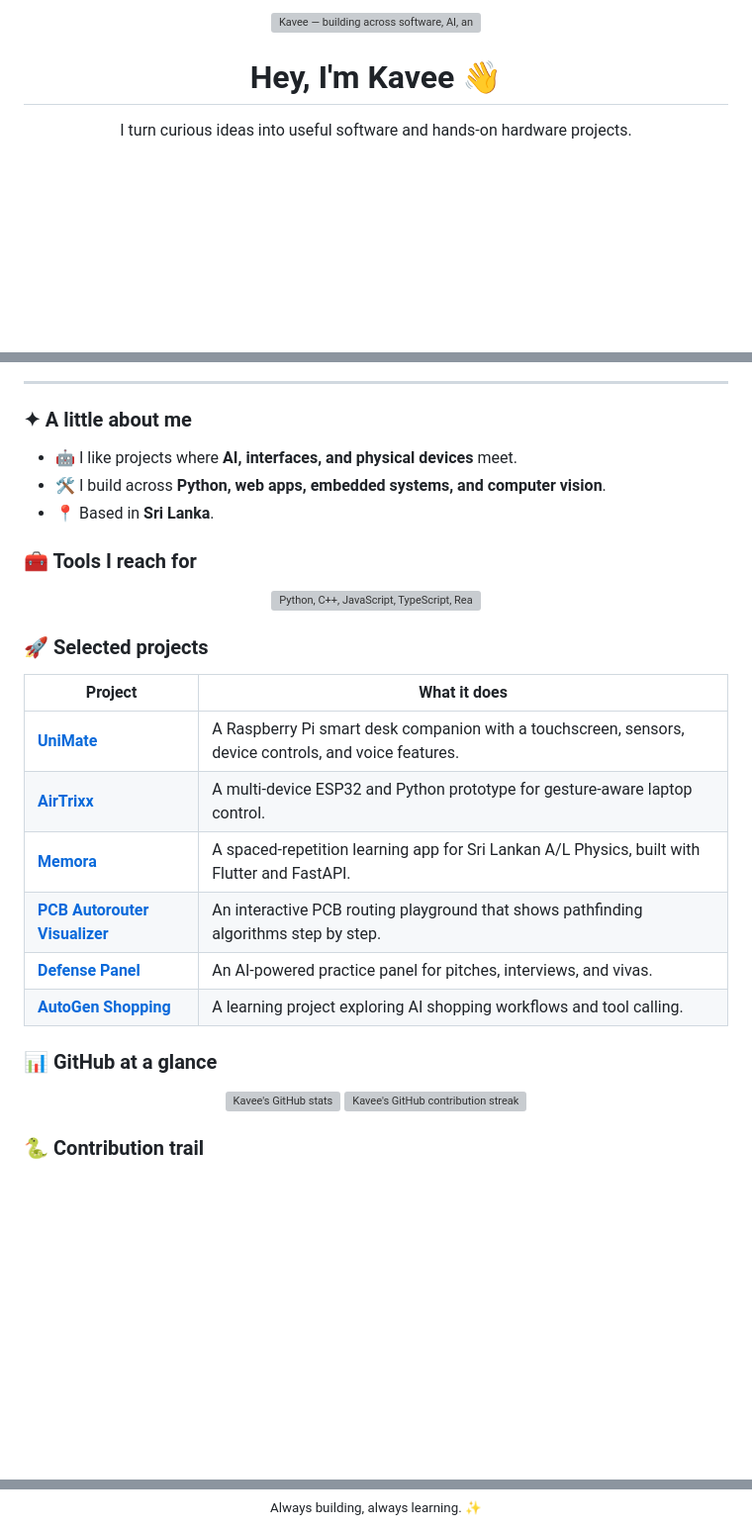
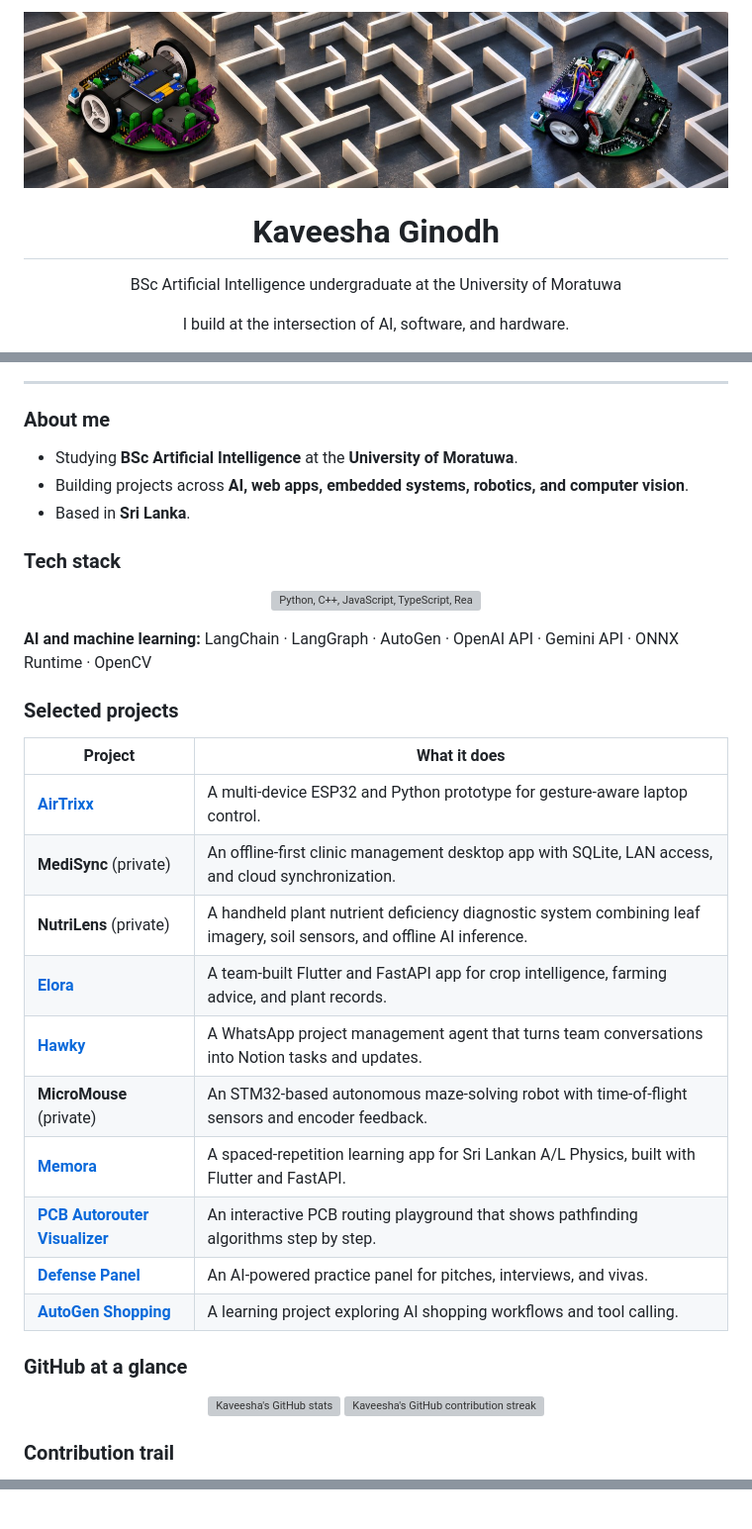
Before and after one commit to Kavee-ginty/Kavee-ginty, a Markdown page: README.md, 3 parts joined by grey strips. Shown at 99% size. GitHub-like rendering; pictures changed too: assets/banner.png (added); blank space fills up the shorter version; grey boxes are pictures that could not be loaded.

Commit message:
Personalize GitHub profile README

```diff
--- a/README.md
+++ b/README.md
@@ -1,6 +1,7 @@
 <div align="center">
-  <img src="assets/banner.svg" alt="Kavee — building across software, AI, and hardware" width="100%" />
+  <img src="assets/banner.png" alt="Two micromouse robots in a maze" width="100%" />
 
-  <h1>Hey, I'm Kavee 👋</h1>
-  <p>I turn curious ideas into useful software and hands-on hardware projects.</p>
+  <h1>Kaveesha Ginodh</h1>
+  <p>BSc Artificial Intelligence undergraduate at the University of Moratuwa</p>
+  <p>I build at the intersection of AI, software, and hardware.</p>
 
@@ -10,37 +12,43 @@
 
 ---
 
-### ✦ A little about me
+### About me
 
-- 🤖 I like projects where **AI, interfaces, and physical devices** meet.
-- 🛠️ I build across **Python, web apps, embedded systems, and computer vision**.
-- 📍 Based in **Sri Lanka**.
+- Studying **BSc Artificial Intelligence** at the **University of Moratuwa**.
+- Building projects across **AI, web apps, embedded systems, robotics, and computer vision**.
+- Based in **Sri Lanka**.
 
-### 🧰 Tools I reach for
+### Tech stack
 
 <p align="center">
   <img src="https://skillicons.dev/icons?i=python,cpp,js,ts,react,flutter,fastapi,postgres,arduino,git,github&perline=11" alt="Python, C++, JavaScript, TypeScript, React, Flutter, FastAPI, PostgreSQL, Arduino, Git, and GitHub" />
 </p>
 
-### 🚀 Selected projects
+**AI and machine learning:** LangChain · LangGraph · AutoGen · OpenAI API · Gemini API · ONNX Runtime · OpenCV
+
+### Selected projects
 
 | Project | What it does |
 | --- | --- |
-| [**UniMate**](https://github.com/Kavee-ginty/Unimate) | A Raspberry Pi smart desk companion with a touchscreen, sensors, device controls, and voice features. |
 | [**AirTrixx**](https://github.com/Kavee-ginty/AirTrixx) | A multi-device ESP32 and Python prototype for gesture-aware laptop control. |
+| **MediSync** (private) | An offline-first clinic management desktop app with SQLite, LAN access, and cloud synchronization. |
+| **NutriLens** (private) | A handheld plant nutrient deficiency diagnostic system combining leaf imagery, soil sensors, and offline AI inference. |
+| [**Elora**](https://github.com/Tenzrr/Elora) | A team-built Flutter and FastAPI app for crop intelligence, farming advice, and plant records. |
+| [**Hawky**](https://github.com/Kavee-ginty/Hawky) | A WhatsApp project management agent that turns team conversations into Notion tasks and updates. |
+| **MicroMouse** (private) | An STM32-based autonomous maze-solving robot with time-of-flight sensors and encoder feedback. |
 | [**Memora**](https://github.com/Kavee-ginty/Memora) | A spaced-repetition learning app for Sri Lankan A/L Physics, built with Flutter and FastAPI. |
 | [**PCB Autorouter Visualizer**](https://github.com/Kavee-ginty/PCB_Autorouter_Search_Algorithm_Visualizer) | An interactive PCB routing playground that shows pathfinding algorithms step by step. |
 | [**Defense Panel**](https://github.com/Kavee-ginty/DefensePanel) | An AI-powered practice panel for pitches, interviews, and vivas. |
 | [**AutoGen Shopping**](https://github.com/Kavee-ginty/AutoGenShopping) | A learning project exploring AI shopping workflows and tool calling. |
 
-### 📊 GitHub at a glance
+### GitHub at a glance
 
 <div align="center">
-  <img height="165" src="https://github-readme-stats.vercel.app/api?username=Kavee-ginty&show_icons=true&theme=tokyonight&hide_border=true" alt="Kavee's GitHub stats" />
-  <img height="165" src="https://streak-stats.demolab.com?user=Kavee-ginty&theme=tokyonight&hide_border=true" alt="Kavee's GitHub contribution streak" />
+  <img height="165" src="https://github-readme-stats.vercel.app/api?username=Kavee-ginty&show_icons=true&theme=tokyonight&hide_border=true" alt="Kaveesha's GitHub stats" />
+  <img height="165" src="https://streak-stats.demolab.com?user=Kavee-ginty&theme=tokyonight&hide_border=true" alt="Kaveesha's GitHub contribution streak" />
 </div>
 
-### 🐍 Contribution trail
+### Contribution trail
 
 <picture>
   <source media="(prefers-color-scheme: dark)" srcset="https://raw.githubusercontent.com/Kavee-ginty/Kavee-ginty/output/github-snake-dark.svg" />
@@ -48,5 +56 @@
 </picture>
-
-<div align="center">
-  <sub>Always building, always learning. ✨</sub>
-</div>
```
Also changed, not shown: other parts of README.md (+2 -1 lines), 1 other file.
